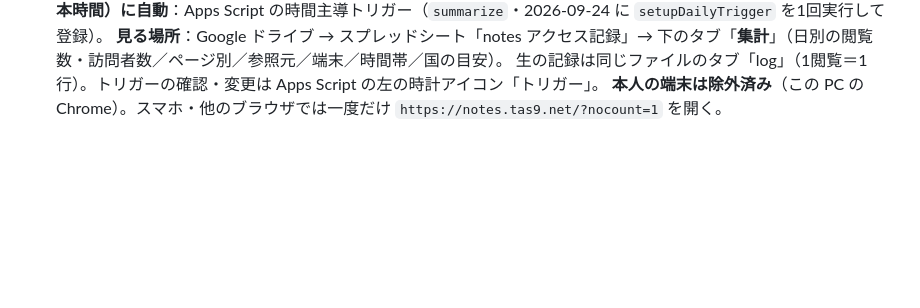
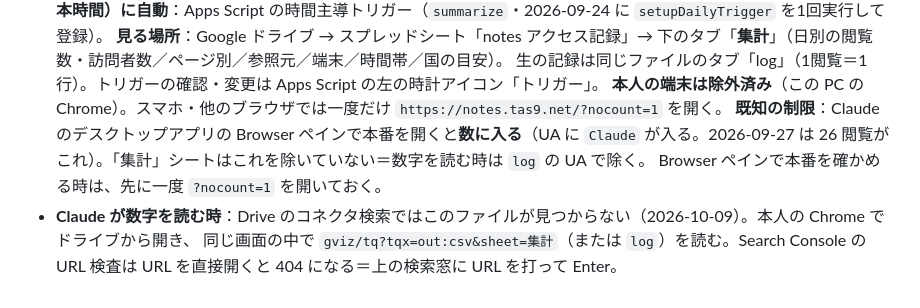
Before and after one commit to tas9-labo/notes, a Markdown page: CLAUDE.md, the part around the change. Rendered like a GitHub page; blank space fills up the shorter version.

Commit message:
docs: アクセス記録の読み方と、Browser ペインの閲覧が数に入る既知の制限を記録
Co-Authored-By: Claude Opus 5.5 <noreply@anthropic.com>

```diff
--- a/CLAUDE.md
+++ b/CLAUDE.md
@@ -625,3 +625,7 @@
   **見る場所**：Google ドライブ → スプレッドシート「notes アクセス記録」→ 下のタブ「**集計**」（日別の閲覧数・訪問者数／ページ別／参照元／端末／時間帯／国の目安）。
   生の記録は同じファイルのタブ「log」（1閲覧＝1行）。トリガーの確認・変更は Apps Script の左の時計アイコン「トリガー」。
   **本人の端末は除外済み**（この PC の Chrome）。スマホ・他のブラウザでは一度だけ `https://notes.tas9.net/?nocount=1` を開く。
+  **既知の制限**：Claude のデスクトップアプリの Browser ペインで本番を開くと**数に入る**（UA に `Claude` が入る。2026-09-27 は 26 閲覧がこれ）。「集計」シートはこれを除いていない＝数字を読む時は `log` の UA で除く。
+  Browser ペインで本番を確かめる時は、先に一度 `?nocount=1` を開いておく。
+- **Claude が数字を読む時**：Drive のコネクタ検索ではこのファイルが見つからない（2026-10-09）。本人の Chrome でドライブから開き、
+  同じ画面の中で `gviz/tq?tqx=out:csv&sheet=集計`（または `log`）を読む。Search Console の URL 検査は URL を直接開くと 404 になる＝上の検索窓に URL を打って Enter。
```
